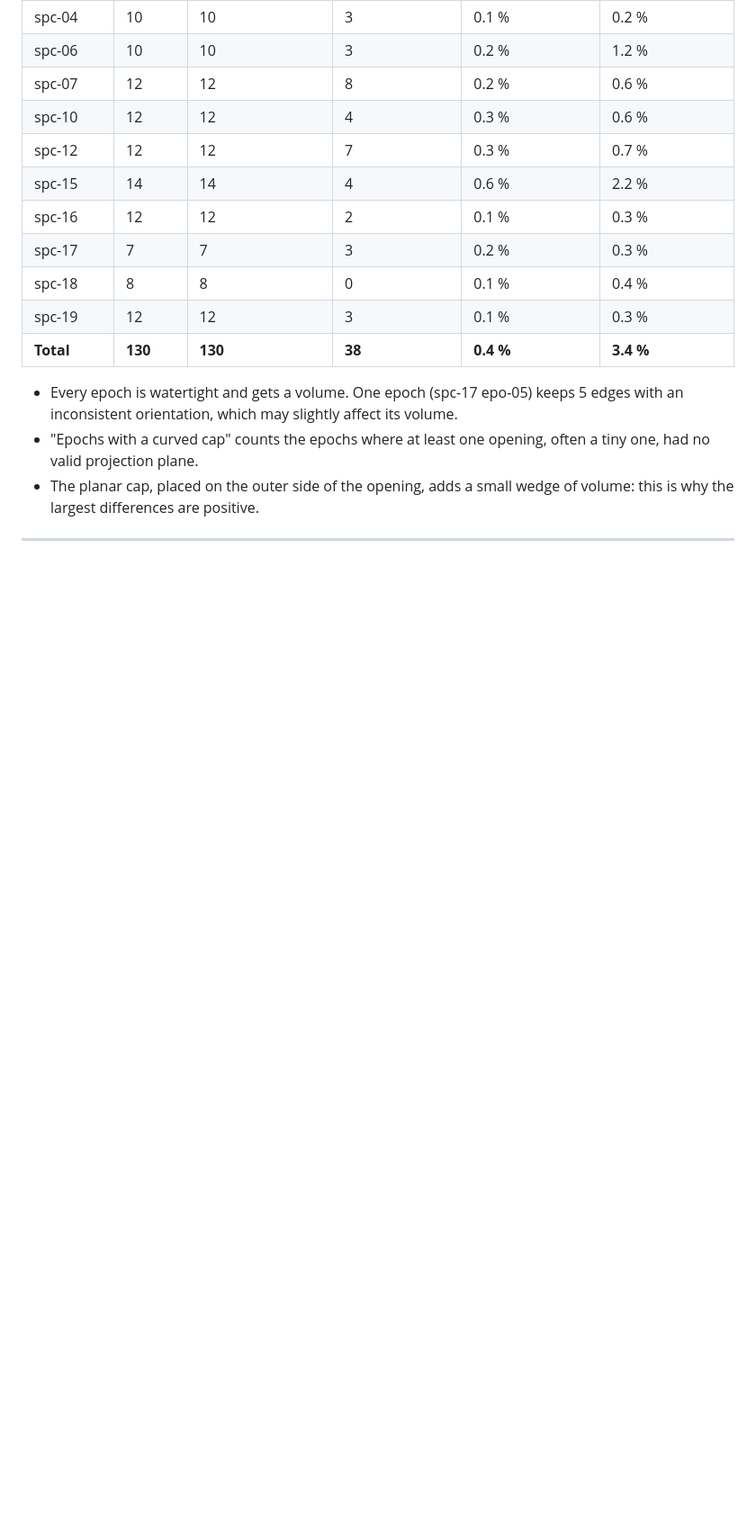
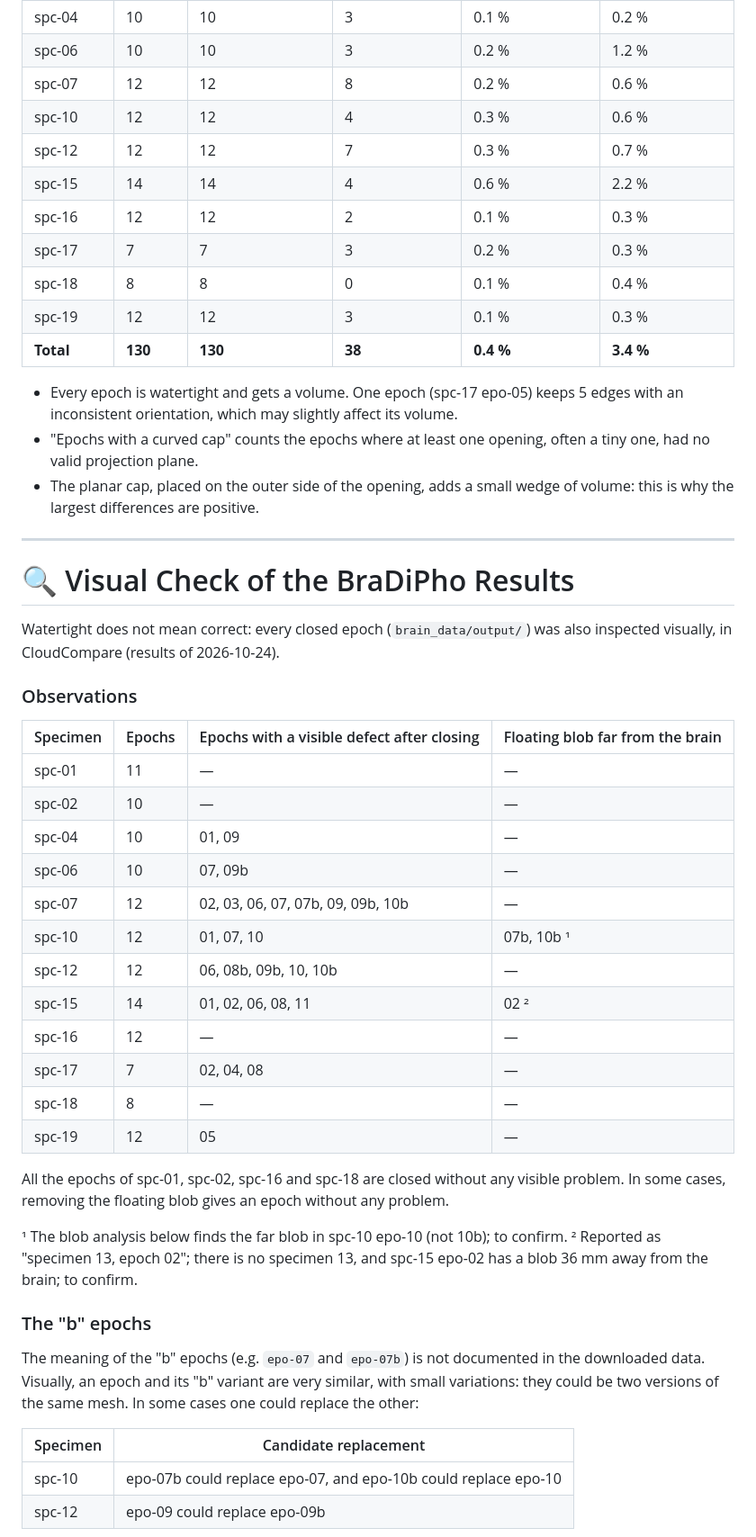
Before and after one commit to guichoquette/close_mesh, a Markdown page: README.md, the part around one of its changes. Shown at 90% size. Rendered like a GitHub page; blank space fills up the shorter version.

Commit message:
README : vérification visuelle des résultats BraDiPho, causes et pistes
- Tableau par spécimen des époques avec un défaut visible et des blobs
  flottants (vérification visuelle dans CloudCompare), et des
  remplacements possibles entre époques et variantes « b ».
- Causes trouvées : le cap courbe sur une grande ouverture (25 des 29
  époques défectueuses), presque toujours déclenché par un seul micro-pli
  de trois sommets de la boucle projetée ; les blobs flottants à 23-66 mm ;
  3 époques encore inexpliquées.
- Pistes : démêler les petits plis pour garder le cap plan (prototype :
  11 des 23 époques n'ont plus de grand cap courbe, toutes restent
  étanches), retirer les blobs éloignés, meilleur cap pour les vrais
  repliements, statut des époques « b ».

```diff
--- a/README.md
+++ b/README.md
@@ -251,3 +251,38 @@ An epoch is counted as **watertight** when the script reports `watertight=True`
 
 ---
 
+# 🔍 Visual Check of the BraDiPho Results
+
+Watertight does not mean correct: every closed epoch (`brain_data/output/`) was also inspected visually, in CloudCompare (results of 2026-10-24).
+
+### Observations
+
+| Specimen | Epochs | Epochs with a visible defect after closing | Floating blob far from the brain |
+|---|---|---|---|
+| spc-01 | 11 | — | — |
+| spc-02 | 10 | — | — |
+| spc-04 | 10 | 01, 09 | — |
+| spc-06 | 10 | 07, 09b | — |
+| spc-07 | 12 | 02, 03, 06, 07, 07b, 09, 09b, 10b | — |
+| spc-10 | 12 | 01, 07, 10 | 07b, 10b ¹ |
+| spc-12 | 12 | 06, 08b, 09b, 10, 10b | — |
+| spc-15 | 14 | 01, 02, 06, 08, 11 | 02 ² |
+| spc-16 | 12 | — | — |
+| spc-17 | 7 | 02, 04, 08 | — |
+| spc-18 | 8 | — | — |
+| spc-19 | 12 | 05 | — |
+
+All the epochs of spc-01, spc-02, spc-16 and spc-18 are closed without any visible problem. In some cases, removing the floating blob gives an epoch without any problem.
+
+¹ The blob analysis below finds the far blob in spc-10 epo-10 (not 10b); to confirm.
+² Reported as "specimen 13, epoch 02"; there is no specimen 13, and spc-15 epo-02 has a blob 36 mm away from the brain; to confirm.
+
+### The "b" epochs
+
+The meaning of the "b" epochs (e.g. `epo-07` and `epo-07b`) is not documented in the downloaded data. Visually, an epoch and its "b" variant are very similar, with small variations: they could be two versions of the same mesh. In some cases one could replace the other:
+
+| Specimen | Candidate replacement |
+|---|---|
+| spc-10 | epo-07b could replace epo-07, and epo-10b could replace epo-10 |
+| spc-12 | epo-09 could replace epo-09b |
+
```
Also changed, not shown: other parts of README.md (+21 -0 lines).
